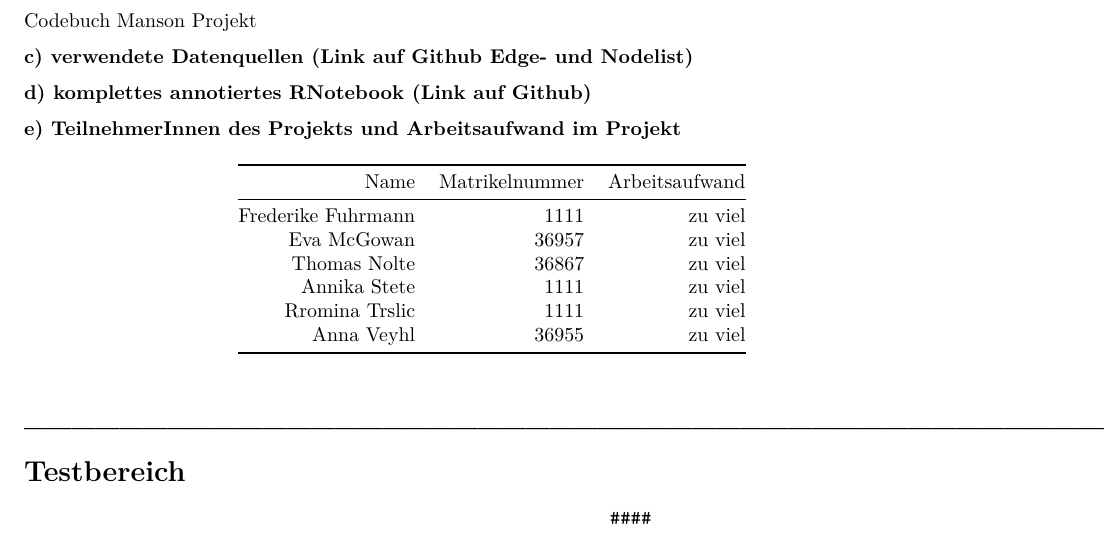
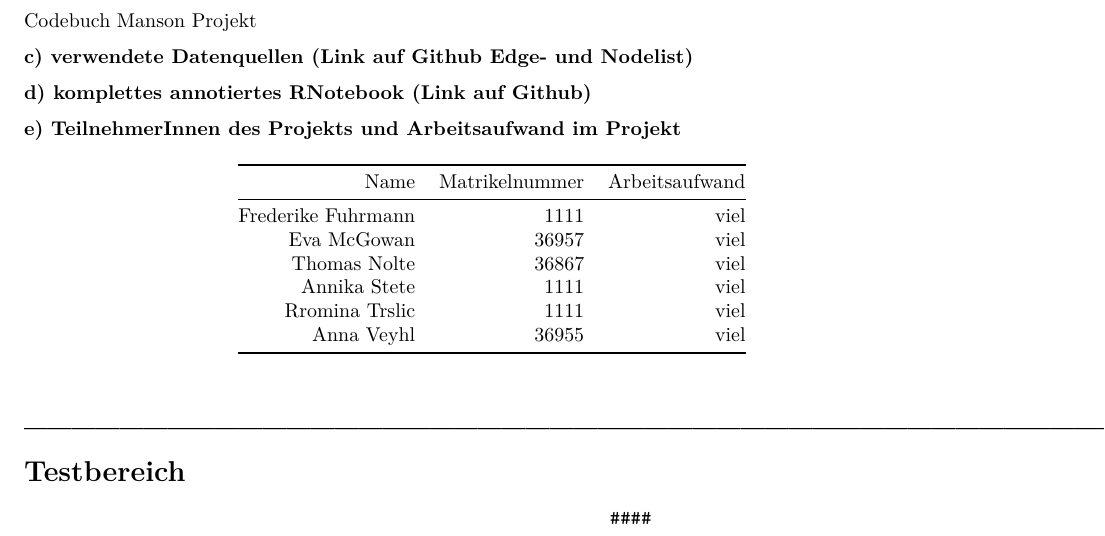
Before and after one commit to thomas5nolte/Manson, an R Markdown document (Manson_version_1.2.7.rmd): part of page 69 of 69, cut so that both start at the same text. Rendered offline with R 4.5, knitr and Pandoc, then LaTeX, with nearby package versions; code that draws random numbers runs with fixed seeds of ours.

Commit message:
Update Manson_version_1.2.7.rmd

```diff
--- a/Manson_version_1.2.7.rmd
+++ b/Manson_version_1.2.7.rmd
@@ -1068,12 +1068,12 @@ __e) TeilnehmerInnen des Projekts und Arbeitsaufwand im Projekt__
 
 |  Name|  Matrikelnummer|  Arbeitsaufwand|
 |--:|--:|--:|
-|  Frederike Fuhrmann|  1111|  zu viel|
-|  Eva McGowan|  36957|  zu viel|
-|  Thomas Nolte|  36867|  zu viel|
-|  Annika Stete|  1111|  zu viel|
-|  Rromina Trslic|  1111|  zu viel|
-|  Anna Veyhl|  36955|  zu viel|
+|  Frederike Fuhrmann|  1111|  viel|
+|  Eva McGowan|  36957|  viel|
+|  Thomas Nolte|  36867|  viel|
+|  Annika Stete|  1111|  viel|
+|  Rromina Trslic|  1111|  viel|
+|  Anna Veyhl|  36955|  viel|
 
 
 
```
